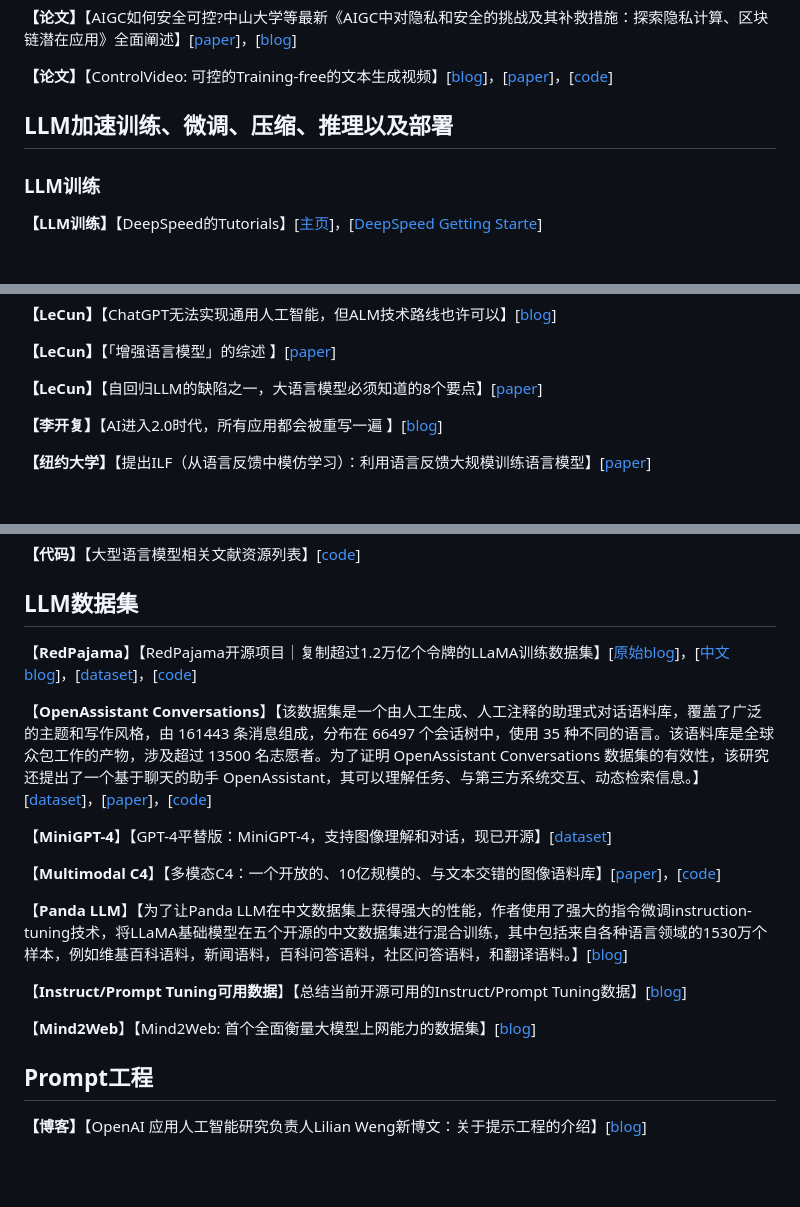
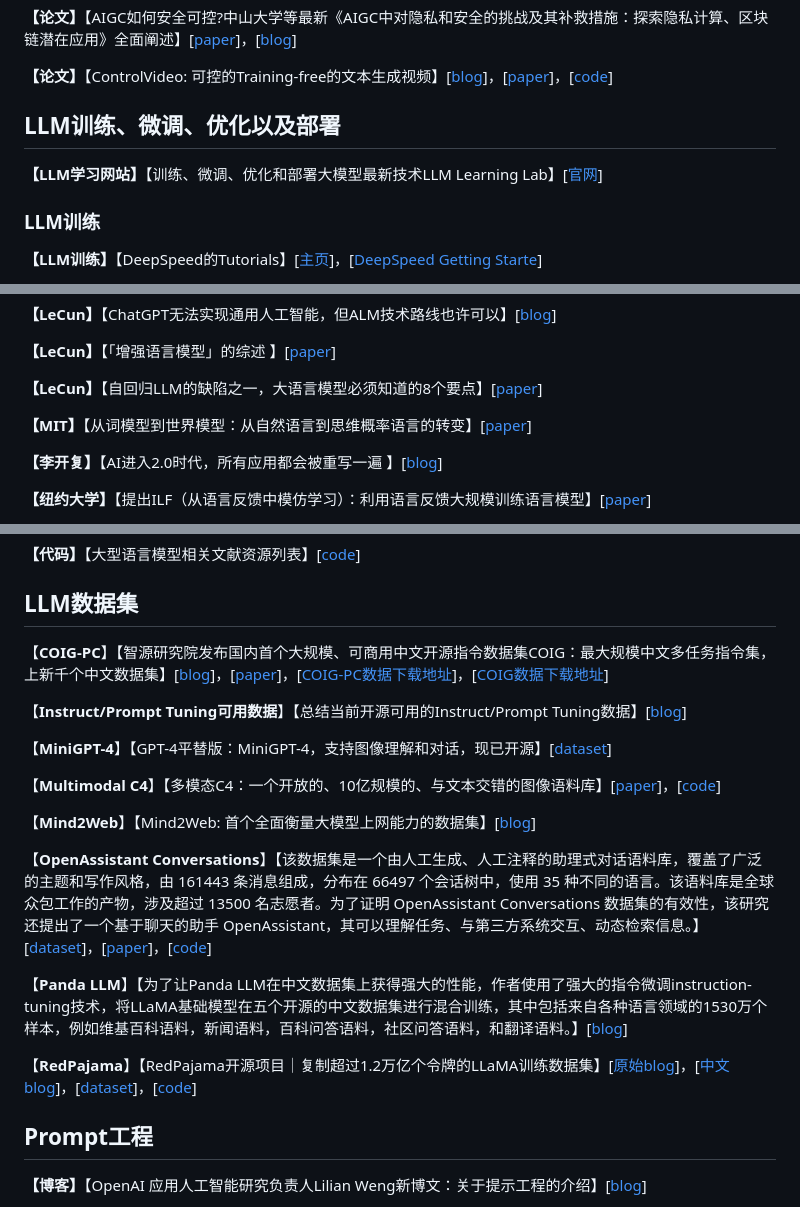
Before and after one commit to wshzd/Awesome-AIGC, a Markdown page: README.md, 3 parts joined by grey strips. Drawn GitHub-style; blank space fills up the shorter version.

```diff
--- a/README.md
+++ b/README.md
@@ -152,7 +154,9 @@
 
 **【论文】**【ControlVideo: 可控的Training-free的文本生成视频】[[blog](https://mp.weixin.qq.com/s/CAH6u-MT3cFM359d5_Xpxg)]，[[paper](https://arxiv.org/pdf/2305.13077.pdf)]，[[code](https://github.com/YBYBZhang/ControlVideo)]
 
-## LLM加速训练、微调、压缩、推理以及部署
+## LLM训练、微调、优化以及部署
+
+**【LLM学习网站】**【训练、微调、优化和部署大模型最新技术LLM Learning Lab】[[官网](https://lightning.ai/pages/llm-learning-lab/)]
 
 ### LLM训练
 
@@ -231,6 +233,8 @@
 **【LeCun】**【「增强语言模型」的综述 】[[paper](https://arxiv.org/abs/2302.07842)]
 
 **【LeCun】**【自回归LLM的缺陷之一，大语言模型必须知道的8个要点】[[paper](https://cims.nyu.edu/~sbowman/eightthings.pdf)]
+
+**【MIT】**【从词模型到世界模型：从自然语言到思维概率语言的转变】[[paper](https://arxiv.org/abs/2306.12672)]
 
 **【李开复】**【AI进入2.0时代，所有应用都会被重写一遍 】[[blog](https://mp.weixin.qq.com/s/zV8Y9RQnIoExwa1mmarZmA)]
 
@@ -358,19 +362,21 @@
 
 ## LLM数据集
 
-【**RedPajama**】【RedPajama开源项目｜复制超过1.2万亿个令牌的LLaMA训练数据集】[[原始blog](https://www.together.xyz/blog/redpajama)]，[[中文blog](https://hub.baai.ac.cn/view/25485)]，[[dataset](https://huggingface.co/datasets/togethercomputer/RedPajama-Data-1T)]，[[code](https://github.com/togethercomputer/RedPajama-Data)]
+【**COIG-PC**】【智源研究院发布国内首个大规模、可商用中文开源指令数据集COIG：最大规模中文多任务指令集，上新千个中文数据集】[[blog](https://mp.weixin.qq.com/s/PvJa8dPHk6aGEv1G1B3PUw)]，[[paper](https://arxiv.org/pdf/2304.07987.pdf)]，[[COIG-PC数据下载地址](https://huggingface.co/datasets/BAAI/COIG-PC)]，[[COIG数据下载地址](https://huggingface.co/datasets/BAAI/COIG)]
 
-【**OpenAssistant Conversations**】【该数据集是一个由人工生成、人工注释的助理式对话语料库，覆盖了广泛的主题和写作风格，由 161443 条消息组成，分布在 66497 个会话树中，使用 35 种不同的语言。该语料库是全球众包工作的产物，涉及超过 13500 名志愿者。为了证明 OpenAssistant Conversations 数据集的有效性，该研究还提出了一个基于聊天的助手 OpenAssistant，其可以理解任务、与第三方系统交互、动态检索信息。】[[dataset](https://huggingface.co/datasets/OpenAssistant/oasst1 )]，[[paper](https://drive.google.com/file/d/10iR5hKwFqAKhL3umx8muOWSRm7hs5FqX/view )]，[[code](https://github.com/LAION-AI/Open-Assistant )]
+【**Instruct/Prompt Tuning可用数据**】【总结当前开源可用的Instruct/Prompt Tuning数据】[[blog](https://mp.weixin.qq.com/s/vDbTJo3F7sy3-NY8xxg8jw)]
 
 【**MiniGPT-4**】【GPT-4平替版：MiniGPT-4，支持图像理解和对话，现已开源】[[dataset](https://drive.google.com/file/d/1nJXhoEcy3KTExr17I7BXqY5Y9Lx_-n-9/view)]
 
 【**Multimodal C4**】【多模态C4：一个开放的、10亿规模的、与文本交错的图像语料库】[[paper](https://arxiv.org/abs/2304.06939)]，[[code](https://github.com/allenai/mmc4)]
 
+【**Mind2Web**】【Mind2Web: 首个全面衡量大模型上网能力的数据集】[[blog](https://mp.weixin.qq.com/s/vge4CJbBfLXFIYYyNC12Hw)]
+
+【**OpenAssistant Conversations**】【该数据集是一个由人工生成、人工注释的助理式对话语料库，覆盖了广泛的主题和写作风格，由 161443 条消息组成，分布在 66497 个会话树中，使用 35 种不同的语言。该语料库是全球众包工作的产物，涉及超过 13500 名志愿者。为了证明 OpenAssistant Conversations 数据集的有效性，该研究还提出了一个基于聊天的助手 OpenAssistant，其可以理解任务、与第三方系统交互、动态检索信息。】[[dataset](https://huggingface.co/datasets/OpenAssistant/oasst1 )]，[[paper](https://drive.google.com/file/d/10iR5hKwFqAKhL3umx8muOWSRm7hs5FqX/view )]，[[code](https://github.com/LAION-AI/Open-Assistant )]
+
 【**Panda LLM**】【为了让Panda LLM在中文数据集上获得强大的性能，作者使用了强大的指令微调instruction-tuning技术，将LLaMA基础模型在五个开源的中文数据集进行混合训练，其中包括来自各种语言领域的1530万个样本，例如维基百科语料，新闻语料，百科问答语料，社区问答语料，和翻译语料。】[[blog](https://mp.weixin.qq.com/s/IsWSPAvwgT263wjO7TYTZQ)]
 
-【**Instruct/Prompt Tuning可用数据**】【总结当前开源可用的Instruct/Prompt Tuning数据】[[blog](https://mp.weixin.qq.com/s/vDbTJo3F7sy3-NY8xxg8jw)]
-
-【**Mind2Web**】【Mind2Web: 首个全面衡量大模型上网能力的数据集】[[blog](https://mp.weixin.qq.com/s/vge4CJbBfLXFIYYyNC12Hw)]
+【**RedPajama**】【RedPajama开源项目｜复制超过1.2万亿个令牌的LLaMA训练数据集】[[原始blog](https://www.together.xyz/blog/redpajama)]，[[中文blog](https://hub.baai.ac.cn/view/25485)]，[[dataset](https://huggingface.co/datasets/togethercomputer/RedPajama-Data-1T)]，[[code](https://github.com/togethercomputer/RedPajama-Data)]
 
 ## Prompt工程
 
```
Also changed, not shown: other parts of README.md (+12 -12 lines), images/AIGC_group.jpeg, 1 other file.
